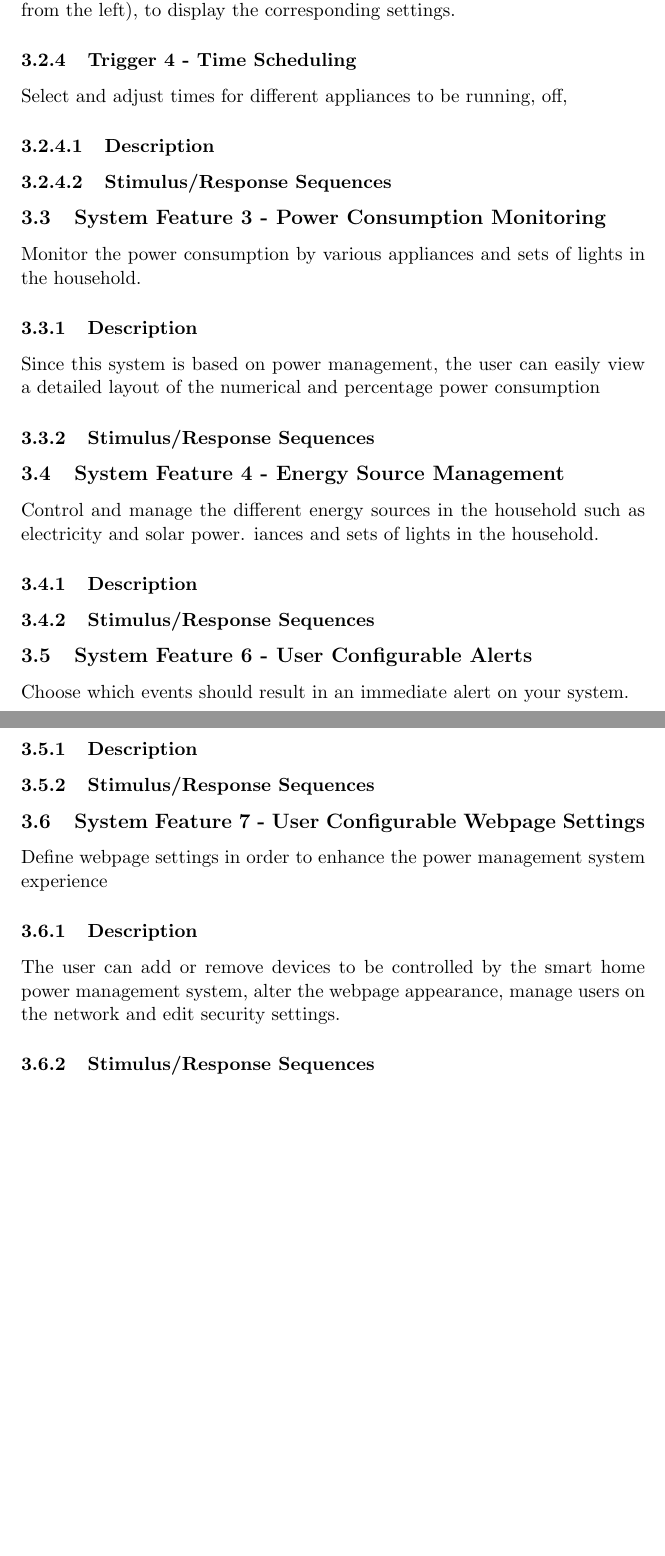
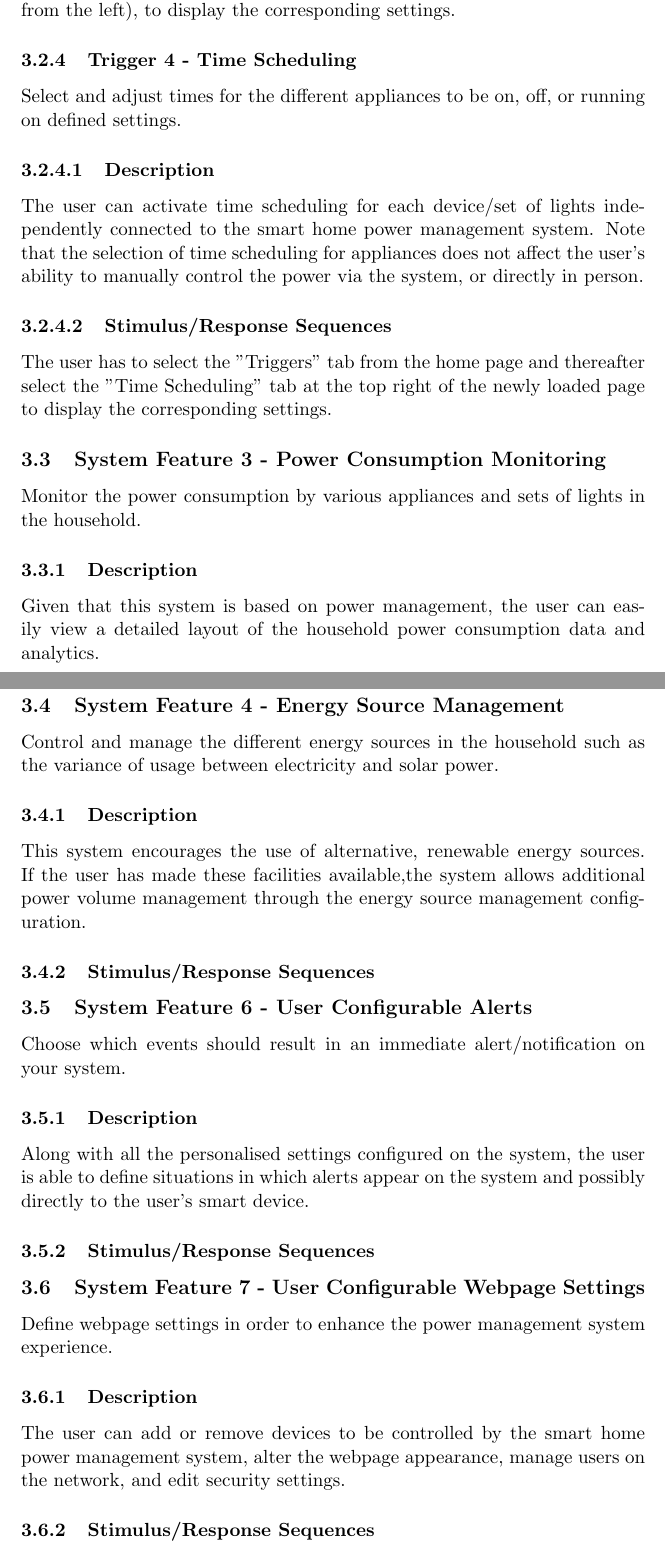
Before and after one commit to kbabshet/Smart-Power-IoT, a LaTeX document (SoftwareRequirementSpecification.tex): two parts of pages 5 and 6 of 10, joined at a grey line, cut so that both start at the same text, the shorter picture padded with empty space. Compiled offline with pdfLaTeX.

Commit message:
Kanaka's 3rd commit

```diff
--- a/SoftwareRequirementSpecification.tex
+++ b/SoftwareRequirementSpecification.tex
@@ -111,27 +111,31 @@
 	\subsubsubsection{Stimulus/Response Sequences}
 	The user has to select the "Triggers" tab from the home page and thereafter select the "Light Detection" tab at the top of the newly loaded page, (third from the left), to display the corresponding settings.
 	\subsubsection{Trigger 4 - Time Scheduling}
-	Select and adjust times for different appliances to be running, off,
+	Select and adjust times for the different appliances to be on, off, or running on defined settings.
 	\subsubsubsection{Description}
+	The user can activate time scheduling for each device/set of lights independently connected to the smart home power management system. Note that the selection of time scheduling for appliances does not affect the user's ability to manually control the power via the system, or directly in person.
 	\subsubsubsection{Stimulus/Response Sequences}
+	The user has to select the "Triggers" tab from the home page and thereafter select the "Time Scheduling" tab at the top right of the newly loaded page to display the corresponding settings.
 	\subsection{System Feature 3 - Power Consumption Monitoring}
 	Monitor the power consumption by various appliances and sets of lights in the household.
 	\subsubsection{Description}
-	Since this system is based on power management, the user can easily view a detailed layout of the numerical and percentage power consumption
+	Given that this system is based on power management, the user can easily view a detailed layout of the household power consumption data and analytics.
 	\subsubsection{Stimulus/Response Sequences}
 
 	\subsection{System Feature 4 - Energy Source Management}
-	Control and manage the different energy sources in the household such as electricity and solar power. iances and sets of lights in the household.
+	Control and manage the different energy sources in the household such as the variance of usage between electricity and solar power.
 	\subsubsection{Description}
+	This system encourages the use of alternative, renewable energy sources. If the user has made these facilities available,the system allows additional power volume management through the energy source management configuration.
 	\subsubsection{Stimulus/Response Sequences}
 	\subsection{System Feature 6 - User Configurable Alerts}
-	Choose which events should result in an immediate alert on your system.
+	Choose which events should result in an immediate alert/notification on your system.
 	\subsubsection{Description}
+	Along with all the personalised settings configured on the system, the user is able to define situations in which alerts appear on the system and possibly directly to the user's smart device.
 	\subsubsection{Stimulus/Response Sequences}
 	\subsection{System Feature 7 - User Configurable Webpage Settings}
-	Define webpage settings in order to enhance the power management system experience
+	Define webpage settings in order to enhance the power management system experience.
 	\subsubsection{Description}
-	The user can add or remove devices to be controlled by the smart home power management system, alter the webpage appearance, manage users on the network and edit security settings.
+	The user can add or remove devices to be controlled by the smart home power management system, alter the webpage appearance, manage users on the network, and edit security settings.
 	\subsubsection{Stimulus/Response Sequences}
 	The user must click on the "Settings" link to the right of the title on the home page to be able to configure all the required settings.
 
```
Also changed, not shown: SoftwareRequirementSpecification.pdf.
